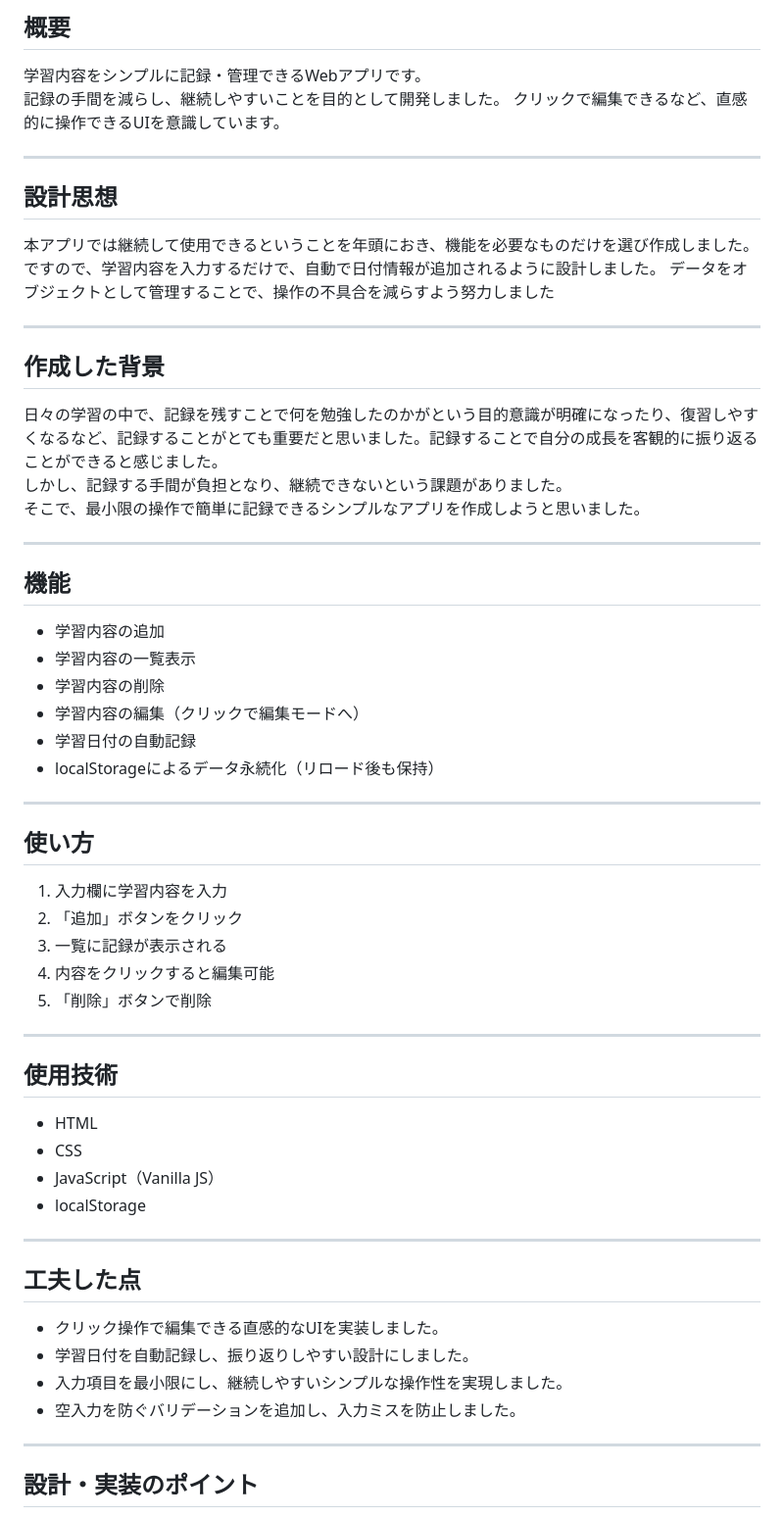
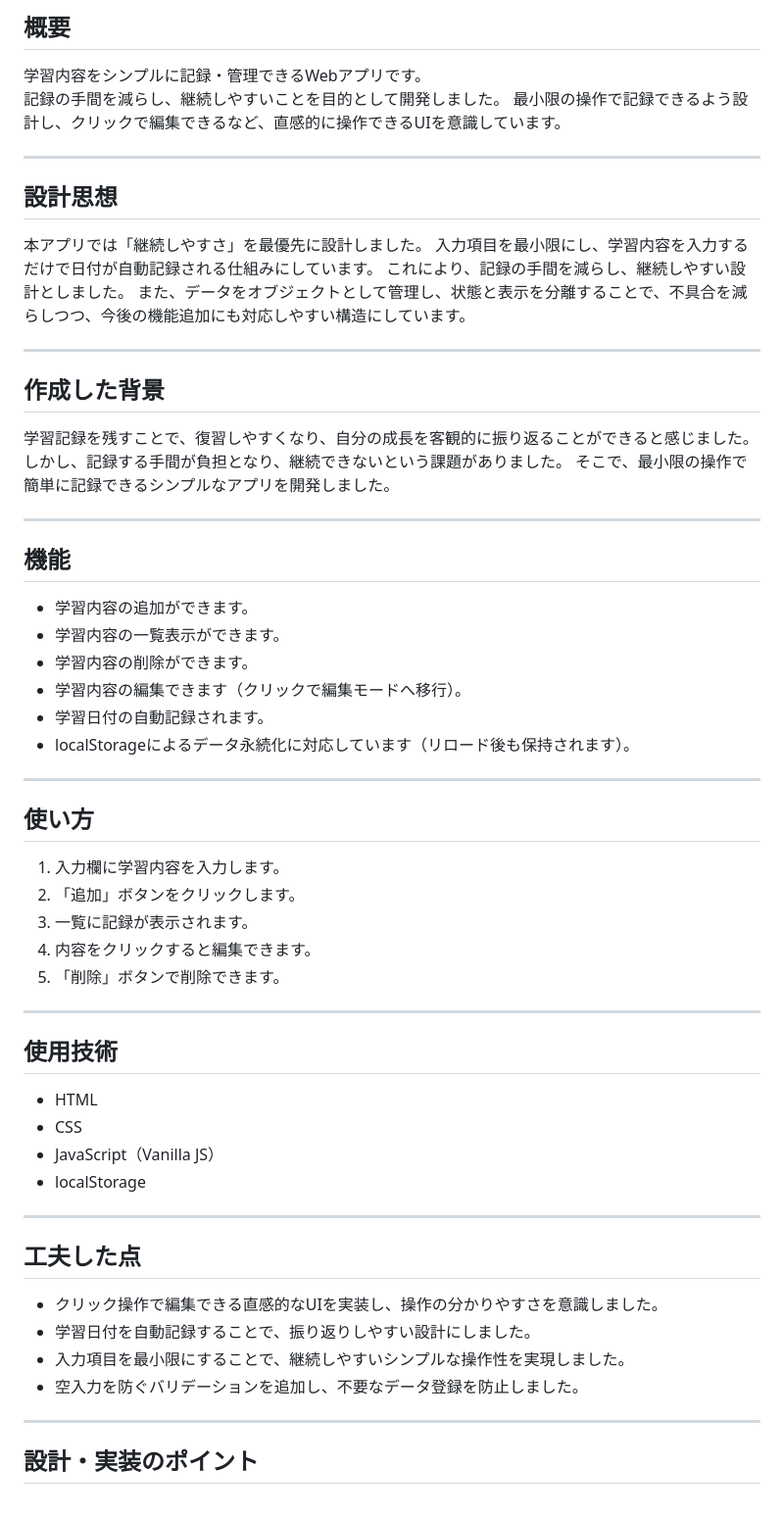
Before and after one commit to omiu-de-ta/study-record-app, a Markdown page: README.md, the part around one of its changes. Shown at 98% size. Rendered like a GitHub page.

```diff
--- a/README.md
+++ b/README.md
@@ -13,40 +13,41 @@
 ## 概要
 学習内容をシンプルに記録・管理できるWebアプリです。
 記録の手間を減らし、継続しやすいことを目的として開発しました。
-クリックで編集できるなど、直感的に操作できるUIを意識しています。
+最小限の操作で記録できるよう設計し、クリックで編集できるなど、直感的に操作できるUIを意識しています。
 
 ----
 
 ## 設計思想
-本アプリでは継続して使用できるということを年頭におき、機能を必要なものだけを選び作成しました。
-ですので、学習内容を入力するだけで、自動で日付情報が追加されるように設計しました。
-データをオブジェクトとして管理することで、操作の不具合を減らすよう努力しました
+本アプリでは「継続しやすさ」を最優先に設計しました。
+入力項目を最小限にし、学習内容を入力するだけで日付が自動記録される仕組みにしています。
+これにより、記録の手間を減らし、継続しやすい設計としました。
+また、データをオブジェクトとして管理し、状態と表示を分離することで、不具合を減らしつつ、今後の機能追加にも対応しやすい構造にしています。
 
 ----
 
 ## 作成した背景
-日々の学習の中で、記録を残すことで何を勉強したのかがという目的意識が明確になったり、復習しやすくなるなど、記録することがとても重要だと思いました。記録することで自分の成長を客観的に振り返ることができると感じました。
+学習記録を残すことで、復習しやすくなり、自分の成長を客観的に振り返ることができると感じました。
 しかし、記録する手間が負担となり、継続できないという課題がありました。
-そこで、最小限の操作で簡単に記録できるシンプルなアプリを作成しようと思いました。
+そこで、最小限の操作で簡単に記録できるシンプルなアプリを開発しました。
 
 ----
 
 ## 機能
-- 学習内容の追加
-- 学習内容の一覧表示
-- 学習内容の削除
-- 学習内容の編集（クリックで編集モードへ）
-- 学習日付の自動記録
-- localStorageによるデータ永続化（リロード後も保持）
+- 学習内容の追加ができます。
+- 学習内容の一覧表示ができます。
+- 学習内容の削除ができます。
+- 学習内容の編集できます（クリックで編集モードへ移行）。
+- 学習日付の自動記録されます。
+- localStorageによるデータ永続化に対応しています（リロード後も保持されます）。
 
 ----
 
 ## 使い方
-1. 入力欄に学習内容を入力
-2. 「追加」ボタンをクリック
-3. 一覧に記録が表示される
-4. 内容をクリックすると編集可能
-5. 「削除」ボタンで削除
+1. 入力欄に学習内容を入力します。
+2. 「追加」ボタンをクリックします。
+3. 一覧に記録が表示されます。
+4. 内容をクリックすると編集できます。
+5. 「削除」ボタンで削除できます。
 
 ----
 
@@ -59,10 +60,10 @@
 ----
 
 ## 工夫した点
-- クリック操作で編集できる直感的なUIを実装しました。
-- 学習日付を自動記録し、振り返りしやすい設計にしました。
-- 入力項目を最小限にし、継続しやすいシンプルな操作性を実現しました。
-- 空入力を防ぐバリデーションを追加し、入力ミスを防止しました。
+- クリック操作で編集できる直感的なUIを実装し、操作の分かりやすさを意識しました。
+- 学習日付を自動記録することで、振り返りしやすい設計にしました。
+- 入力項目を最小限にすることで、継続しやすいシンプルな操作性を実現しました。
+- 空入力を防ぐバリデーションを追加し、不要なデータ登録を防止しました。
 
 ----
 
```
Also changed, not shown: other parts of README.md (+25 -20 lines).
